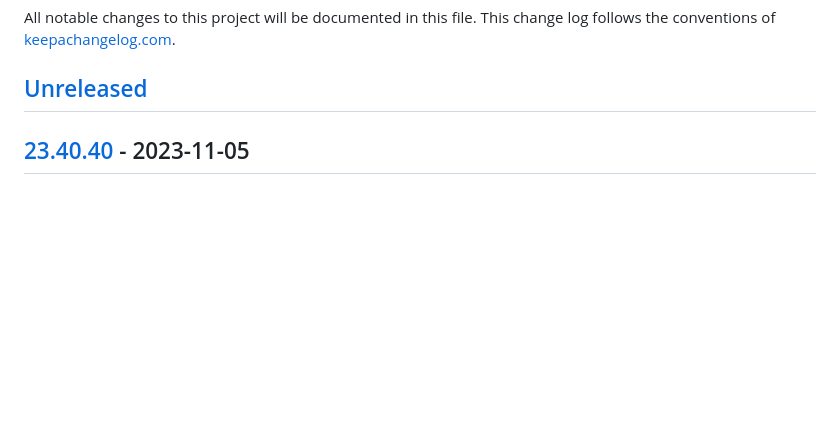
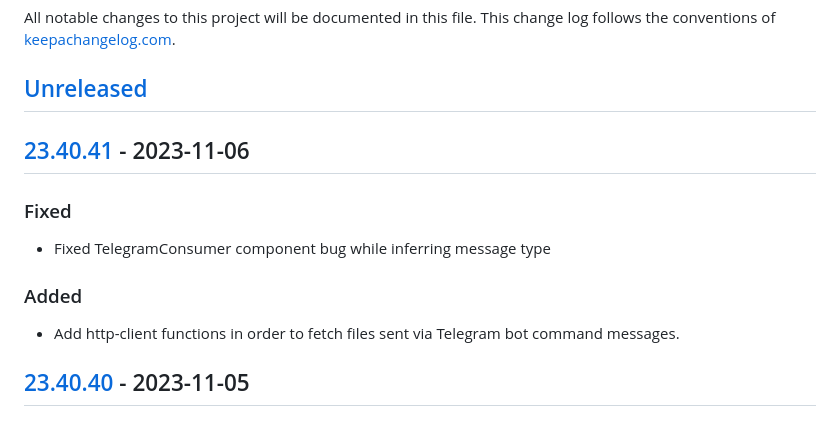
Before and after one commit to macielti/common-clj, a Markdown page: CHANGELOG.md, the part around the change printed below. Rendered like a GitHub page; blank space fills up the shorter version.

Commit message:
update changelog file

```diff
--- a/CHANGELOG.md
+++ b/CHANGELOG.md
@@ -4,6 +4,16 @@ All notable changes to this project will be documented in this file. This change
 of [keepachangelog.com](http://keepachangelog.com/).
 
 ## [Unreleased]
+
+## [23.40.41] - 2023-11-06
+
+### Fixed
+
+- Fixed TelegramConsumer component bug while inferring message type
+
+### Added
+
+- Add http-client functions in order to fetch files sent via Telegram bot command messages.
 
 ## [23.40.40] - 2023-11-05
 
```
Also changed, not shown: other parts of CHANGELOG.md (+4 -2 lines).
